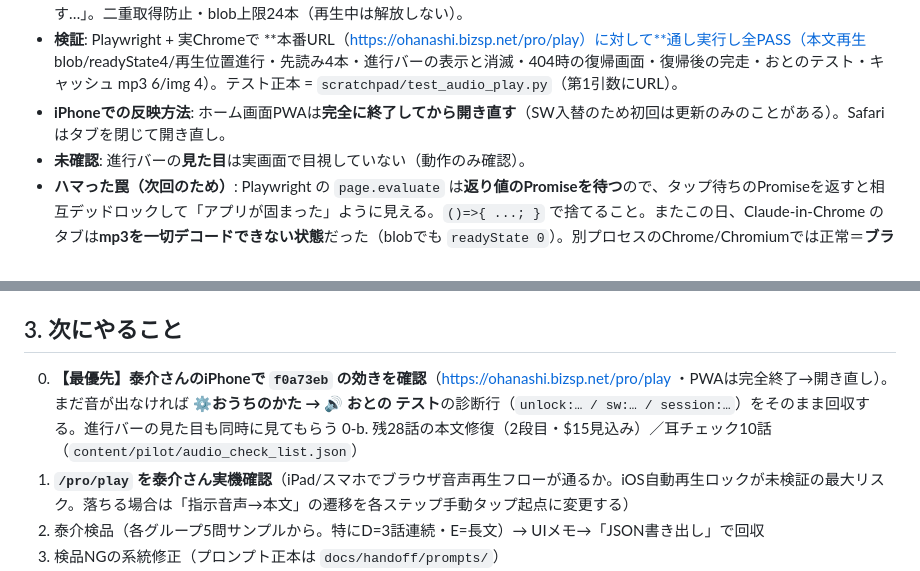
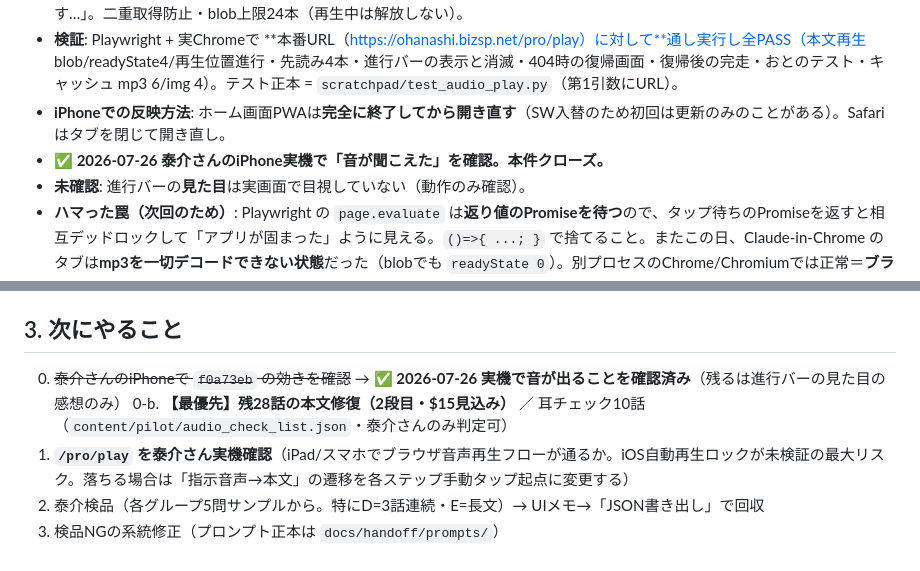
Before and after one commit to mymymymy1-boop/ohanashi, a Markdown page: .claude/handoff/HANDOFF.md, 2 parts joined by grey strips. Drawn GitHub-style.

Commit message:
iPhone実機で音が出ることを確認（本件クローズ）
Co-Authored-By: Claude Opus 5 <noreply@anthropic.com>

```diff
--- a/.claude/handoff/HANDOFF.md
+++ b/.claude/handoff/HANDOFF.md
@@ -13,6 +13,7 @@
 - **読み込みが遅い→先読み＋進行バー**: お話に入った時点で本文＋**全設問の音声を先読み**（模試・復習では次話の本文も）。**「もんだいへ」→読み上げ開始 59ms（本番実測）**。未取得時は画面最上部に受信バイト基準の進行バー「おとを よみこんでいます…」。二重取得防止・blob上限24本（再生中は解放しない）。
 - **検証**: Playwright + 実Chromeで **本番URL（https://ohanashi.bizsp.net/pro/play）に対して**通し実行し全PASS（本文再生 blob/readyState4/再生位置進行・先読み4本・進行バーの表示と消滅・404時の復帰画面・復帰後の完走・おとのテスト・キャッシュ mp3 6/img 4）。テスト正本 = `scratchpad/test_audio_play.py`（第1引数にURL）。
 - **iPhoneでの反映方法**: ホーム画面PWAは**完全に終了してから開き直す**（SW入替のため初回は更新のみのことがある）。Safariはタブを閉じて開き直し。
+- **✅ 2026-07-26 泰介さんのiPhone実機で「音が聞こえた」を確認。本件クローズ。**
 - **未確認**: 進行バーの**見た目**は実画面で目視していない（動作のみ確認）。
 - **ハマった罠（次回のため）**: Playwright の `page.evaluate` は**返り値のPromiseを待つ**ので、タップ待ちのPromiseを返すと相互デッドロックして「アプリが固まった」ように見える。`()=>{ ...; }` で捨てること。またこの日、Claude-in-Chrome のタブは**mp3を一切デコードできない状態**だった（blobでも `readyState 0`）。別プロセスのChrome/Chromiumでは正常＝**ブラウザ側の問題をアプリの不具合と誤診しないこと**。
 
@@ -86,8 +87,8 @@ P2（仕様 `docs/handoff/spec/ohanashi_pro_spec_v1.1.md` §11）のコンテン
 
 ## 3. 次にやること
 
-0. **【最優先】泰介さんのiPhoneで `f0a73eb` の効きを確認**（https://ohanashi.bizsp.net/pro/play ・PWAは完全終了→開き直し）。まだ音が出なければ **⚙おうちのかた → 🔊 おとの テスト**の診断行（`unlock:… / sw:… / session:…`）をそのまま回収する。進行バーの見た目も同時に見てもらう
-0-b. 残28話の本文修復（2段目・$15見込み）／耳チェック10話（`content/pilot/audio_check_list.json`）
+0. ~~泰介さんのiPhoneで `f0a73eb` の効きを確認~~ → **✅ 2026-07-26 実機で音が出ることを確認済み**（残るは進行バーの見た目の感想のみ）
+0-b. **【最優先】残28話の本文修復（2段目・$15見込み）** ／ 耳チェック10話（`content/pilot/audio_check_list.json`・泰介さんのみ判定可）
 1. **`/pro/play` を泰介さん実機確認**（iPad/スマホでブラウザ音声再生フローが通るか。iOS自動再生ロックが未検証の最大リスク。落ちる場合は「指示音声→本文」の遷移を各ステップ手動タップ起点に変更する）
 2. 泰介検品（各グループ5問サンプルから。特にD=3話連続・E=長文）→ UIメモ→「JSON書き出し」で回収
 3. 検品NGの系統修正（プロンプト正本は `docs/handoff/prompts/`）
```
